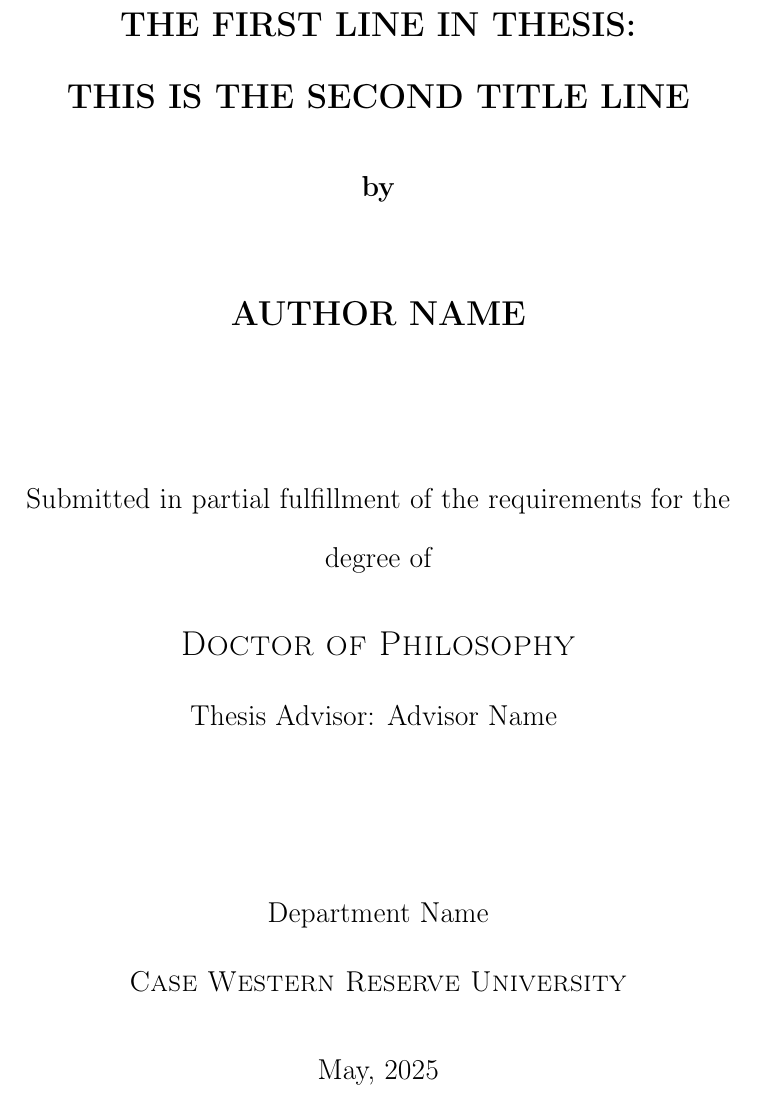
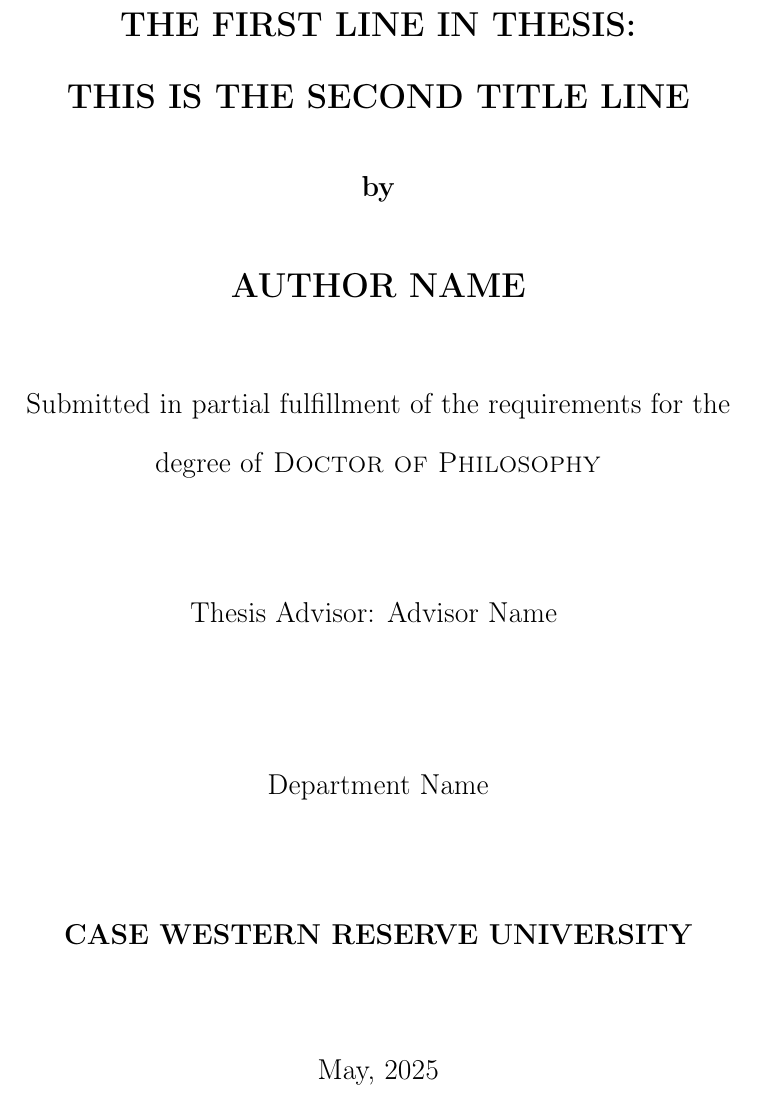
Before and after one commit to paulwhitten/accessible_thesis, a LaTeX thesis (thesis.tex): part of page 1 of 26, cut so that both start at the same text. Compiled offline with pdfLaTeX.

Commit message:
mods to title page to better match the graduate studies template

```diff
--- a/thesis.tex
+++ b/thesis.tex
@@ -47,29 +47,29 @@
  }}
  % ----------------------------------------------------------------
  \vspace{.5cm}
- \large{\bfseries{by}}\\ \vspace{.5cm}
+ \large{\bfseries{by}}\\
  \vspace{.5cm}
  %TODO replace with author name below
-\Large{\bfseries\MakeUppercase{Author Name}}\\[5pt]
+\Large{\bfseries\MakeUppercase{Author Name}}\\
 
   % ----------------------------------------------------------------
-\vspace{2cm}
-\large{Submitted in partial fulfillment of the requirements for the degree of} \\[0.5cm]
- %TODO Change the degree, if needed
-\textsc{\Large{{Doctor of Philosophy}}} \\[5pt]
+\vspace{1cm}
+ %TODO Change the degree at the end of the next line, if needed
+ \large{Submitted in partial fulfillment of the requirements for the degree of \textsc{Doctor of Philosophy}}\\[0.75cm]
 \vfill
 
 % Thesis advisor was on a past template but was not in the graduate studies
 % sample title page, so this can be removed.
 %TODO Change the advisor name
-{Thesis Advisor: Advisor Name} \vspace{0.4cm} \\[2cm]
-
+{Thesis Advisor: Advisor Name} \vspace{0.4cm} \\[.75cm]
  \vfill
  % ----------------------------------------------------------------
 %TODO change Department Name
-\large{Department Name}\\[5pt]
+\large{Department Name}\\[.75cm]
+\vfill
 %TODO Change University Name
-\textsc{Case Western Reserve University}\\[0.5cm]
+\large{\bfseries\MakeUppercase{Case Western Reserve University}}\\[0.5cm]
+\vfill
 
  %TODO Graduation month and year
 {May, 2025}
```
